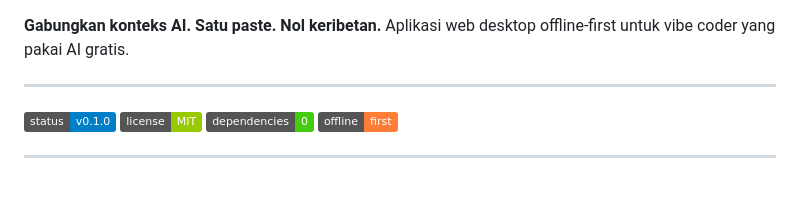
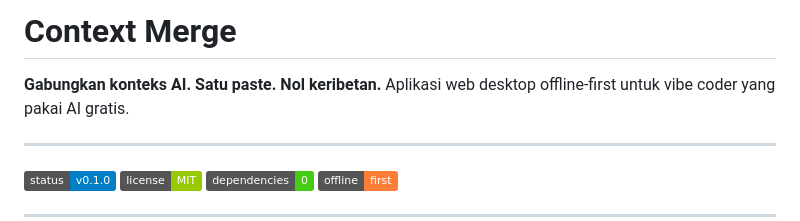
Before and after one commit to denihamdani/context-merge, a Markdown page: README.md, the part around the change. Drawn GitHub-style; badges without logos; blank space fills up the shorter version.

Commit message:
Add project title and context to README

```diff
--- a/README.md
+++ b/README.md
@@ -1,3 +1,5 @@
+# Context Merge
+
 **Gabungkan konteks AI. Satu paste. Nol keribetan.**
 Aplikasi web desktop offline-first untuk vibe coder yang pakai AI gratis.
 
```
